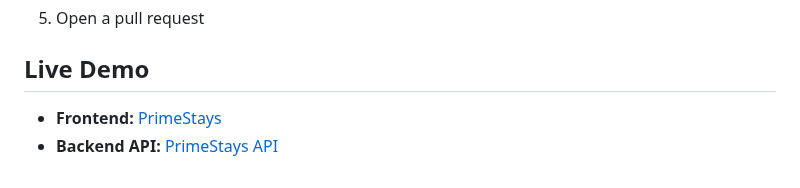
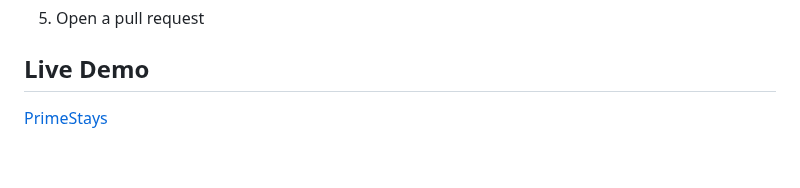
Before and after one commit to KUNALCHOURE/PrimeStays, a Markdown page: README.md, the part around the change. Rendered like a GitHub page.

```diff
--- a/README.md
+++ b/README.md
@@ -130,6 +130,4 @@ PrimeStays is a luxury property listing platform where users can list, browse, a
 
 
  ## Live Demo
-
- - **Frontend:** [PrimeStays](https://prime-stays.vercel.app)
- - **Backend API:** [PrimeStays API](https://primestays-oxct.onrender.com)
+ [PrimeStays](https://prime-stays.vercel.app)
```
